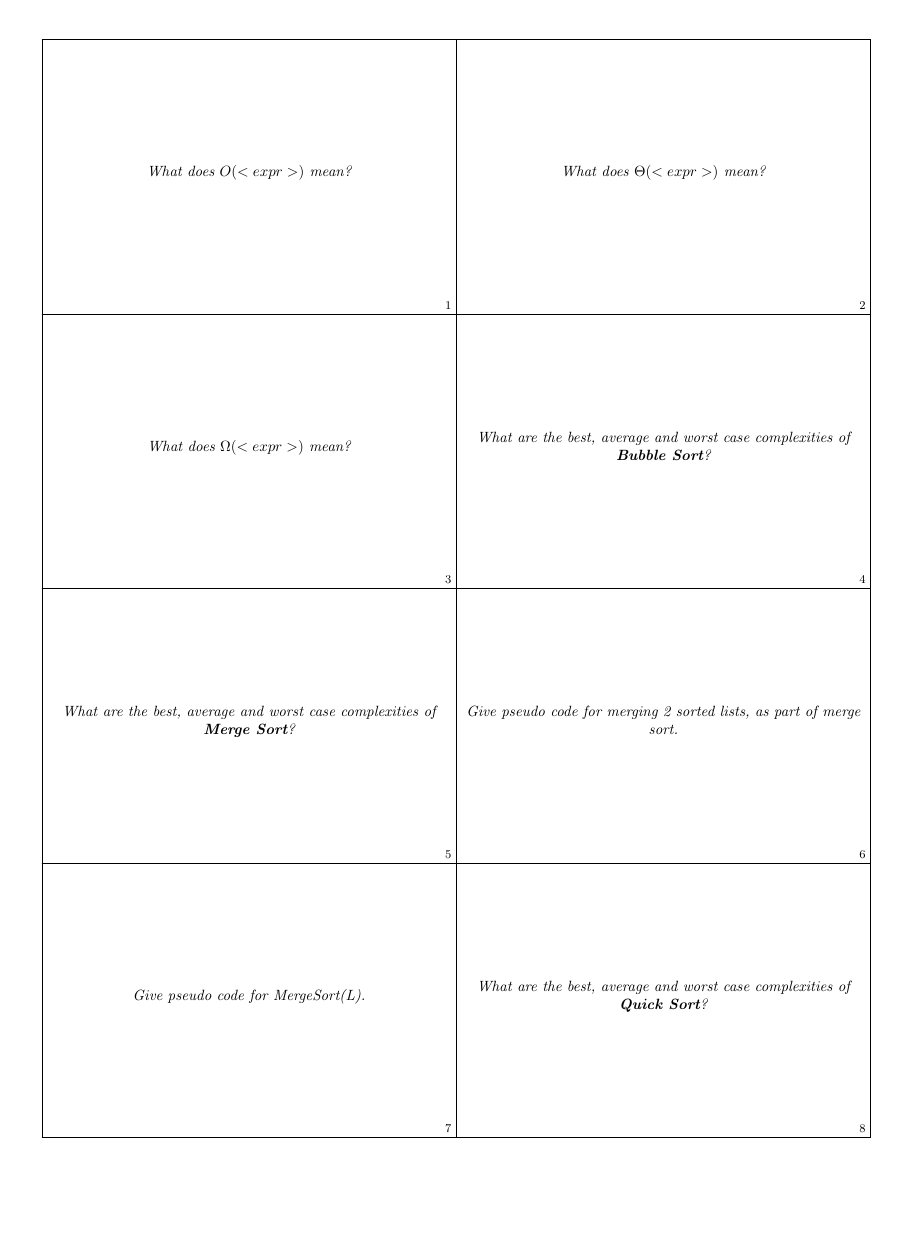
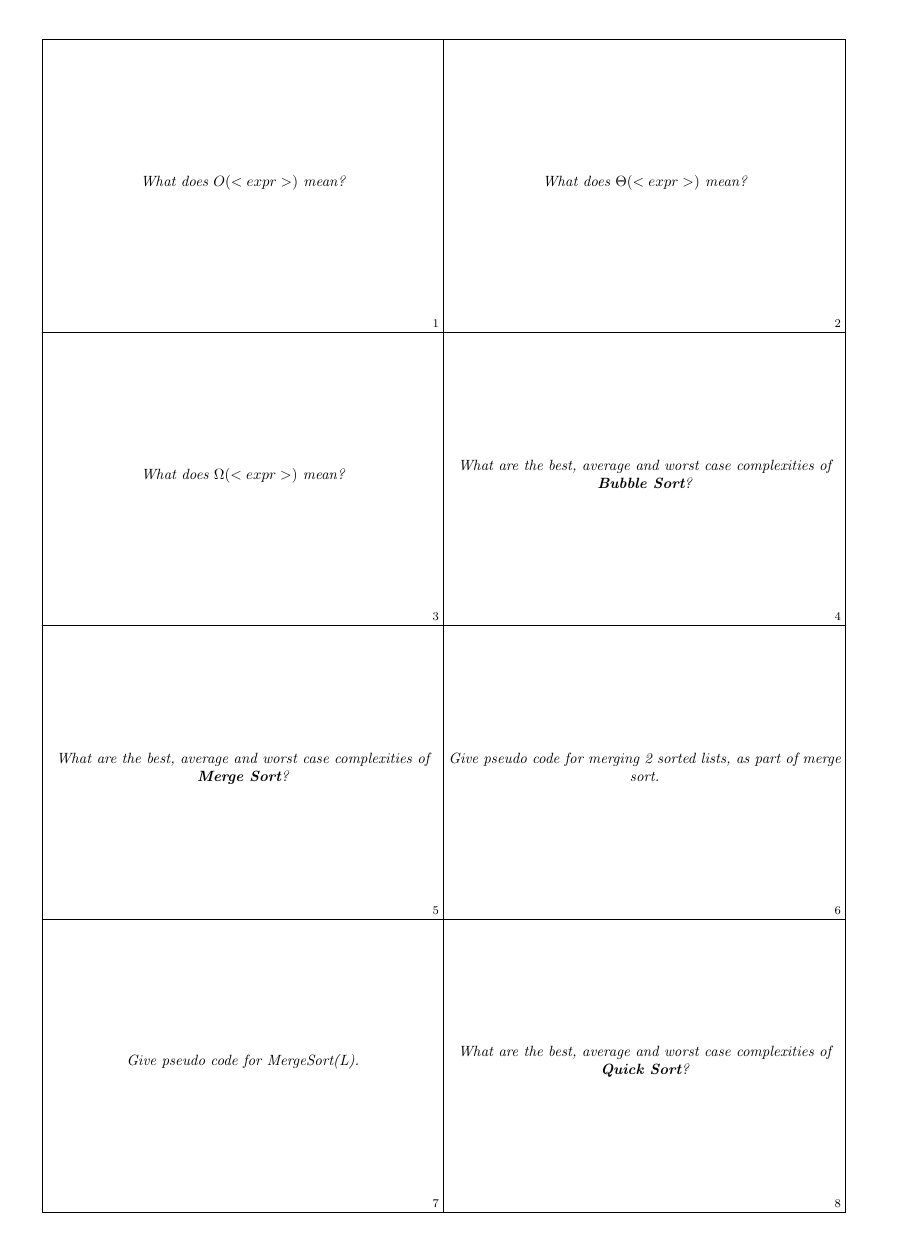
Before and after one commit to Appropriately/university-flashcards, a LaTeX document (second-year/COMP26120/part1.tex): page 1 of 8, the shorter picture padded with empty space. Compiled offline with pdfLaTeX.

Commit message:
Attempt to make printing work

```diff
--- a/second-year/COMP26120/part1.tex
+++ b/second-year/COMP26120/part1.tex
@@ -1,4 +1,4 @@
-\documentclass[frontgrid]{flacards}
+\documentclass[frontgrid,a4paper]{flacards}
 \usepackage{color}
 \usepackage{mathtools}
 \usepackage{amsmath}
```
Also changed, not shown: second-year/COMP26120/part1.pdf.
